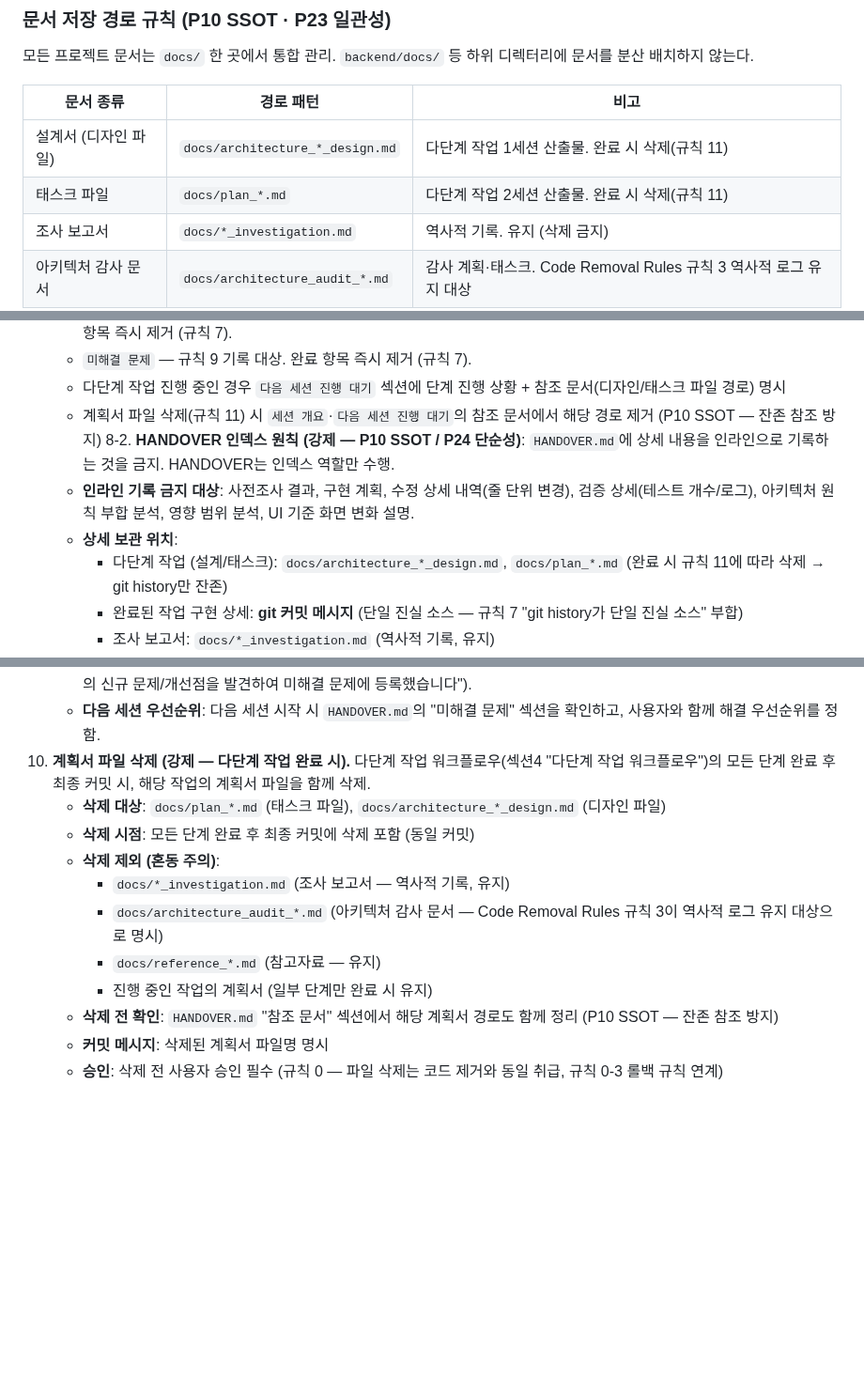
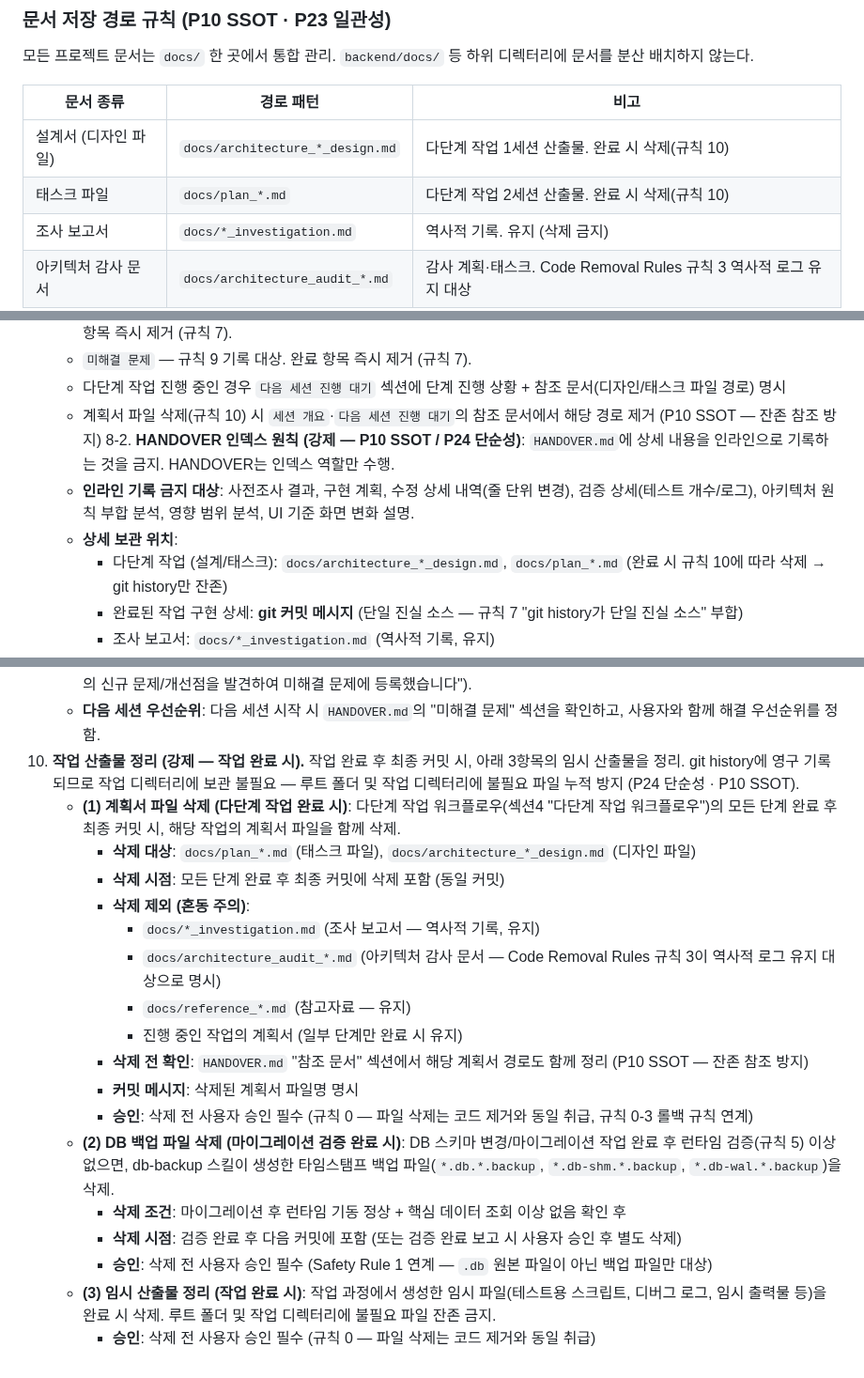
Before and after one commit to sungjk0706/SectorFlow, a Markdown page: AGENTS.md, 3 parts joined by grey strips. Shown at 94% size. Rendered like a GitHub page; blank space fills up the shorter version.

Commit message:
docs(rules): 규칙 10 확장 — 작업 산출물 정리 (DB 백업 + 임시 파일) + 규칙 11 오타 수정
기존 규칙 10 "계획서 파일 삭제"를 "작업 산출물 정리"로 확장:
- (1) 계획서 파일 삭제 (기존 내용 유지)
- (2) DB 백업 파일 삭제 (마이그레이션 검증 완료 시) — 신규
- (3) 임시 산출물 정리 (작업 완료 시) — 신규

동시에 규칙 11 참조 7곳 → 규칙 10으로 수정 (규칙 11 본문은
존재하지 않았던 참조 오타 — P23 일관성 위반 수정).
db-backup 스킬에 백업 파일 삭제 절차(섹션 6) 추가.

Generated with [Devin](https://devin.ai)

Co-Authored-By: Devin <158243242+devin-ai-integration[bot]@users.noreply.github.com>

```diff
--- a/AGENTS.md
+++ b/AGENTS.md
@@ -285,8 +285,8 @@ SectorFlow is a local real-time stock auto-trading web app for one person.
 
 | 문서 종류 | 경로 패턴 | 비고 |
 |---|---|---|
-| 설계서 (디자인 파일) | `docs/architecture_*_design.md` | 다단계 작업 1세션 산출물. 완료 시 삭제(규칙 11) |
-| 태스크 파일 | `docs/plan_*.md` | 다단계 작업 2세션 산출물. 완료 시 삭제(규칙 11) |
+| 설계서 (디자인 파일) | `docs/architecture_*_design.md` | 다단계 작업 1세션 산출물. 완료 시 삭제(규칙 10) |
+| 태스크 파일 | `docs/plan_*.md` | 다단계 작업 2세션 산출물. 완료 시 삭제(규칙 10) |
 | 조사 보고서 | `docs/*_investigation.md` | 역사적 기록. 유지 (삭제 금지) |
 | 아키텍처 감사 문서 | `docs/architecture_audit_*.md` | 감사 계획·태스크. Code Removal Rules 규칙 3 역사적 로그 유지 대상 |
 | 참고자료 | `docs/reference_*.md` | 외부 자료 정리 (시장 운영 시간 등). 유지 |
@@ -469,11 +469,11 @@ When in doubt, invoke `/problem-solve` first. Always follow the rules in this fi
     - `다음 세션 진행 대기` — 진행 중 작업의 단계 진행 상황 + 승인 대기 항목 + 참조 문서(계획서 경로). **항목당 3줄 이하**. 완료 항목 즉시 제거 (규칙 7).
     - `미해결 문제` — 규칙 9 기록 대상. 완료 항목 즉시 제거 (규칙 7).
     - 다단계 작업 진행 중인 경우 `다음 세션 진행 대기` 섹션에 단계 진행 상황 + 참조 문서(디자인/태스크 파일 경로) 명시
-    - 계획서 파일 삭제(규칙 11) 시 `세션 개요`·`다음 세션 진행 대기`의 참조 문서에서 해당 경로 제거 (P10 SSOT — 잔존 참조 방지)
+    - 계획서 파일 삭제(규칙 10) 시 `세션 개요`·`다음 세션 진행 대기`의 참조 문서에서 해당 경로 제거 (P10 SSOT — 잔존 참조 방지)
 8-2. **HANDOVER 인덱스 원칙 (강제 — P10 SSOT / P24 단순성)**: `HANDOVER.md`에 상세 내용을 인라인으로 기록하는 것을 금지. HANDOVER는 인덱스 역할만 수행.
     - **인라인 기록 금지 대상**: 사전조사 결과, 구현 계획, 수정 상세 내역(줄 단위 변경), 검증 상세(테스트 개수/로그), 아키텍처 원칙 부합 분석, 영향 범위 분석, UI 기준 화면 변화 설명.
     - **상세 보관 위치**:
-      - 다단계 작업 (설계/태스크): `docs/architecture_*_design.md`, `docs/plan_*.md` (완료 시 규칙 11에 따라 삭제 → git history만 잔존)
+      - 다단계 작업 (설계/태스크): `docs/architecture_*_design.md`, `docs/plan_*.md` (완료 시 규칙 10에 따라 삭제 → git history만 잔존)
       - 완료된 작업 구현 상세: **git 커밋 메시지** (단일 진실 소스 — 규칙 7 "git history가 단일 진실 소스" 부합)
       - 조사 보고서: `docs/*_investigation.md` (역사적 기록, 유지)
     - **HANDOVER에 허용되는 내용**: 작업 식별자(세션 ID), 1줄 요약, 수정 파일 목록, 검증 결과(합격/불합격 + 커밋 해시), docs/ 참조 경로, 미해결 문제(규칙 9 형식 준수).
@@ -490,14 +490,21 @@ When in doubt, invoke `/problem-solve` first. Always follow the rules in this fi
    - **중복 회피**: 이미 "미해결 문제"에 등록된 항목은 중복 기록하지 않고, 새 정보가 있으면 기존 항목에 갱신.
    - **세션 종료 보고**: 세션 종료 시 "미해결 문제"에 신규 추가된 항목이 있으면 사용자에게 명시적으로 보고 ("이번 세션에서 N건의 신규 문제/개선점을 발견하여 미해결 문제에 등록했습니다").
    - **다음 세션 우선순위**: 다음 세션 시작 시 `HANDOVER.md`의 "미해결 문제" 섹션을 확인하고, 사용자와 함께 해결 우선순위를 정함.
-10. **계획서 파일 삭제 (강제 — 다단계 작업 완료 시).** 다단계 작업 워크플로우(섹션4 "다단계 작업 워크플로우")의 모든 단계 완료 후 최종 커밋 시, 해당 작업의 계획서 파일을 함께 삭제.
-    - **삭제 대상**: `docs/plan_*.md` (태스크 파일), `docs/architecture_*_design.md` (디자인 파일)
-    - **삭제 시점**: 모든 단계 완료 후 최종 커밋에 삭제 포함 (동일 커밋)
-    - **삭제 제외 (혼동 주의)**:
-      - `docs/*_investigation.md` (조사 보고서 — 역사적 기록, 유지)
-      - `docs/architecture_audit_*.md` (아키텍처 감사 문서 — Code Removal Rules 규칙 3이 역사적 로그 유지 대상으로 명시)
-      - `docs/reference_*.md` (참고자료 — 유지)
-      - 진행 중인 작업의 계획서 (일부 단계만 완료 시 유지)
-    - **삭제 전 확인**: `HANDOVER.md` "참조 문서" 섹션에서 해당 계획서 경로도 함께 정리 (P10 SSOT — 잔존 참조 방지)
-    - **커밋 메시지**: 삭제된 계획서 파일명 명시
-    - **승인**: 삭제 전 사용자 승인 필수 (규칙 0 — 파일 삭제는 코드 제거와 동일 취급, 규칙 0-3 롤백 규칙 연계)
+10. **작업 산출물 정리 (강제 — 작업 완료 시).** 작업 완료 후 최종 커밋 시, 아래 3항목의 임시 산출물을 정리. git history에 영구 기록되므로 작업 디렉터리에 보관 불필요 — 루트 폴더 및 작업 디렉터리에 불필요 파일 누적 방지 (P24 단순성 · P10 SSOT).
+    - **(1) 계획서 파일 삭제 (다단계 작업 완료 시)**: 다단계 작업 워크플로우(섹션4 "다단계 작업 워크플로우")의 모든 단계 완료 후 최종 커밋 시, 해당 작업의 계획서 파일을 함께 삭제.
+      - **삭제 대상**: `docs/plan_*.md` (태스크 파일), `docs/architecture_*_design.md` (디자인 파일)
+      - **삭제 시점**: 모든 단계 완료 후 최종 커밋에 삭제 포함 (동일 커밋)
+      - **삭제 제외 (혼동 주의)**:
+        - `docs/*_investigation.md` (조사 보고서 — 역사적 기록, 유지)
+        - `docs/architecture_audit_*.md` (아키텍처 감사 문서 — Code Removal Rules 규칙 3이 역사적 로그 유지 대상으로 명시)
+        - `docs/reference_*.md` (참고자료 — 유지)
+        - 진행 중인 작업의 계획서 (일부 단계만 완료 시 유지)
+      - **삭제 전 확인**: `HANDOVER.md` "참조 문서" 섹션에서 해당 계획서 경로도 함께 정리 (P10 SSOT — 잔존 참조 방지)
+      - **커밋 메시지**: 삭제된 계획서 파일명 명시
+      - **승인**: 삭제 전 사용자 승인 필수 (규칙 0 — 파일 삭제는 코드 제거와 동일 취급, 규칙 0-3 롤백 규칙 연계)
+    - **(2) DB 백업 파일 삭제 (마이그레이션 검증 완료 시)**: DB 스키마 변경/마이그레이션 작업 완료 후 런타임 검증(규칙 5) 이상 없으면, db-backup 스킬이 생성한 타임스탬프 백업 파일(`*.db.*.backup`, `*.db-shm.*.backup`, `*.db-wal.*.backup`)을 삭제.
+      - **삭제 조건**: 마이그레이션 후 런타임 기동 정상 + 핵심 데이터 조회 이상 없음 확인 후
+      - **삭제 시점**: 검증 완료 후 다음 커밋에 포함 (또는 검증 완료 보고 시 사용자 승인 후 별도 삭제)
+      - **승인**: 삭제 전 사용자 승인 필수 (Safety Rule 1 연계 — `.db` 원본 파일이 아닌 백업 파일만 대상)
+    - **(3) 임시 산출물 정리 (작업 완료 시)**: 작업 과정에서 생성한 임시 파일(테스트용 스크립트, 디버그 로그, 임시 출력물 등)을 완료 시 삭제. 루트 폴더 및 작업 디렉터리에 불필요 파일 잔존 금지.
+      - **승인**: 삭제 전 사용자 승인 필수 (규칙 0 — 파일 삭제는 코드 제거와 동일 취급)
```
Also changed, not shown: other parts of AGENTS.md (+3 -3 lines), 1 other file.
